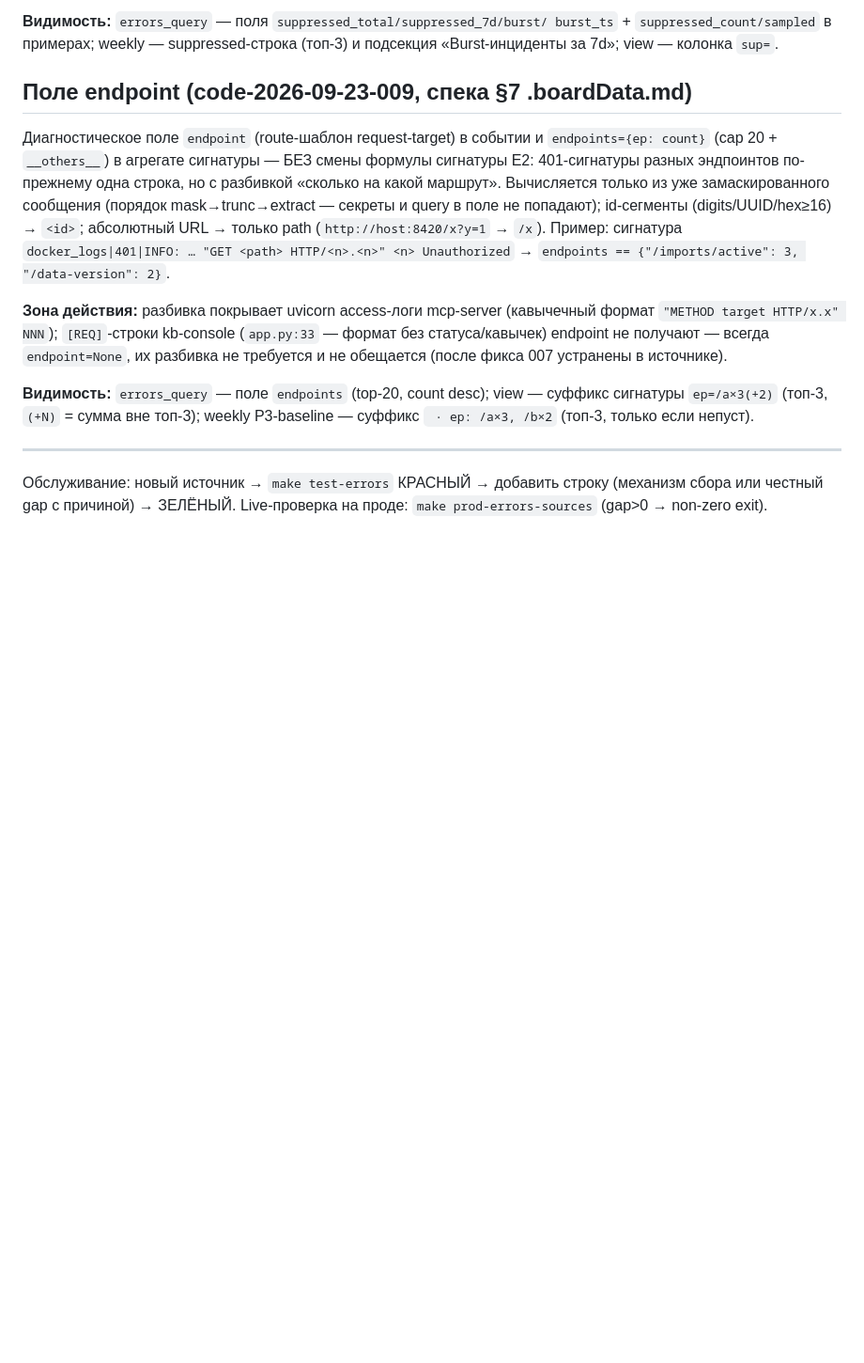
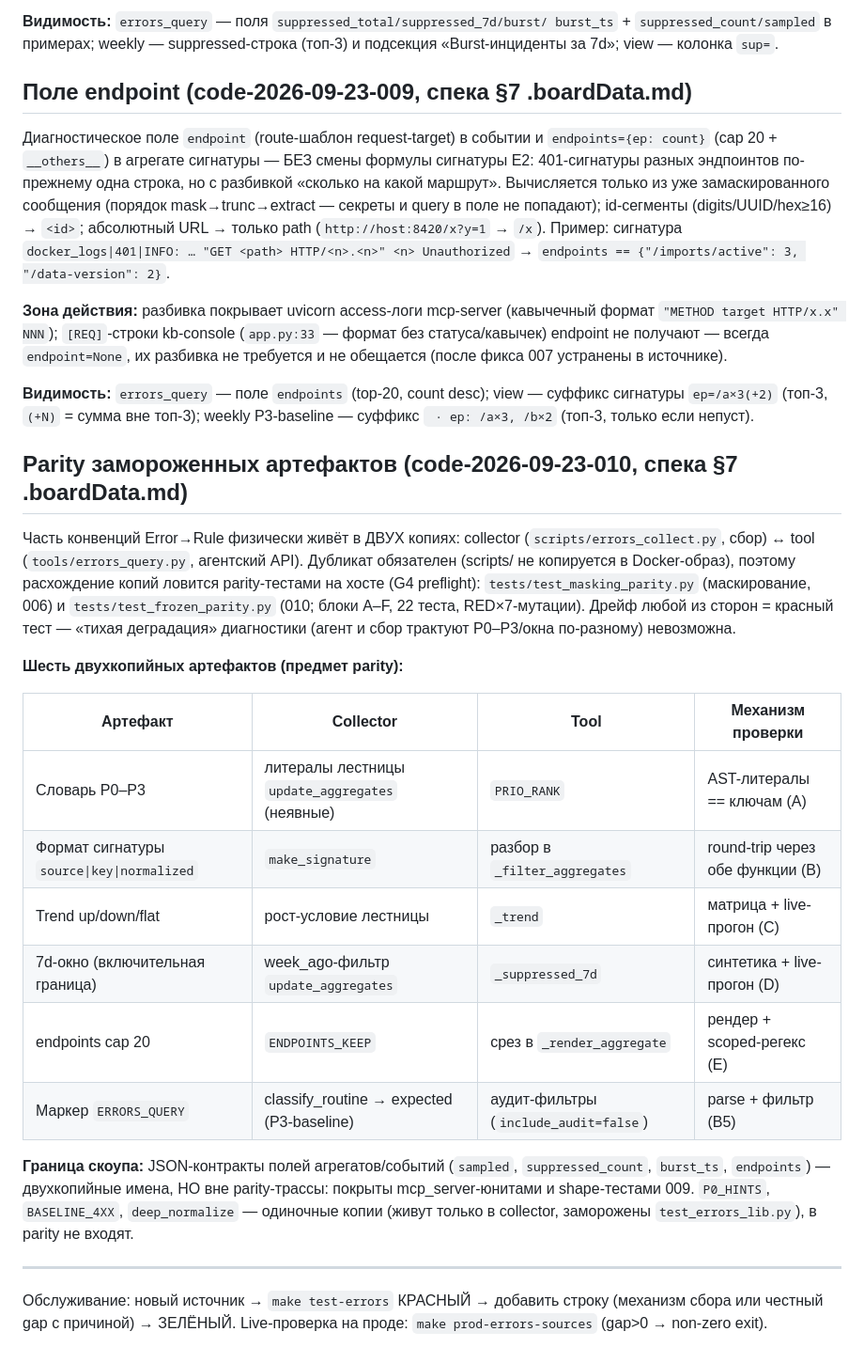
Before and after one commit to DebugSkills/mcp-knowledge, a Markdown page: docs/operations/error-sources.md, the part around the change. Shown at 94% size. Rendered like a GitHub page; blank space fills up the shorter version.

Commit message:
docs(frozen-parity): мини-секция parity в error-sources.md — 6 двухкопийных артефактов + граница скоупа (JSON-контракты полей вне parity) (trace code-2026-09-23-010)

```diff
--- a/docs/operations/error-sources.md
+++ b/docs/operations/error-sources.md
@@ -168,6 +168,34 @@ URL → только path (`http://host:8420/x?y=1` → `/x`). Пример: с
 view — суффикс сигнатуры `ep=/a×3(+2)` (топ-3, `(+N)` = сумма вне топ-3);
 weekly P3-baseline — суффикс ` · ep: /a×3, /b×2` (топ-3, только если непуст).
 
+## Parity замороженных артефактов (code-2026-09-23-010, спека §7 .boardData.md)
+
+Часть конвенций Error→Rule физически живёт в ДВУХ копиях: collector
+(`scripts/errors_collect.py`, сбор) ↔ tool (`tools/errors_query.py`, агентский
+API). Дубликат обязателен (scripts/ не копируется в Docker-образ), поэтому
+расхождение копий ловится parity-тестами на хосте (G4 preflight):
+`tests/test_masking_parity.py` (маскирование, 006) и
+`tests/test_frozen_parity.py` (010; блоки A–F, 22 теста, RED×7-мутации).
+Дрейф любой из сторон = красный тест — «тихая деградация» диагностики
+(агент и сбор трактуют P0–P3/окна по-разному) невозможна.
+
+**Шесть двухкопийных артефактов (предмет parity):**
+
+| Артефакт | Collector | Tool | Механизм проверки |
+|---|---|---|---|
+| Словарь P0–P3 | литералы лестницы `update_aggregates` (неявные) | `PRIO_RANK` | AST-литералы == ключам (A) |
+| Формат сигнатуры `source\|key\|normalized` | `make_signature` | разбор в `_filter_aggregates` | round-trip через обе функции (B) |
+| Trend up/down/flat | рост-условие лестницы | `_trend` | матрица + live-прогон (C) |
+| 7d-окно (включительная граница) | week_ago-фильтр `update_aggregates` | `_suppressed_7d` | синтетика + live-прогон (D) |
+| endpoints cap 20 | `ENDPOINTS_KEEP` | срез в `_render_aggregate` | рендер + scoped-регекс (E) |
+| Маркер `ERRORS_QUERY` | classify_routine → expected (P3-baseline) | аудит-фильтры (`include_audit=false`) | parse + фильтр (B5) |
+
+**Граница скоупа:** JSON-контракты полей агрегатов/событий
+(`sampled`, `suppressed_count`, `burst_ts`, `endpoints`) — двухкопийные имена,
+НО вне parity-трассы: покрыты mcp_server-юнитами и shape-тестами 009.
+`P0_HINTS`, `BASELINE_4XX`, `deep_normalize` — одиночные копии (живут только
+в collector, заморожены `test_errors_lib.py`), в parity не входят.
+
 ---
 Обслуживание: новый источник → `make test-errors` КРАСНЫЙ → добавить строку
 (механизм сбора или честный gap с причиной) → ЗЕЛЁНЫЙ. Live-проверка на проде:
```
